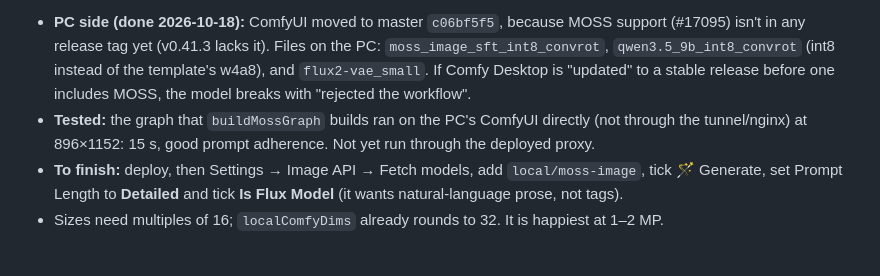
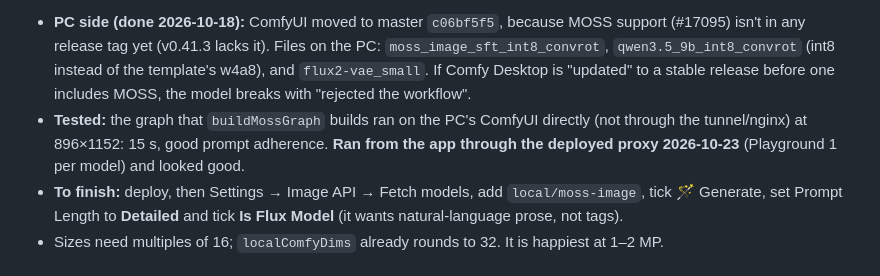
Before and after one commit to zebede1980/CardGenV2, a Markdown page: STATUS.md, the part around the change. Drawn GitHub-style.

Commit message:
chore: MOSS confirmed through the deployed proxy in STATUS
Co-Authored-By: Claude Opus 5.5 <noreply@anthropic.com>
Claude-Session: https://claude.ai/code/session_011pQyP4oxcecjGSRUdx5UWr

```diff
--- a/STATUS.md
+++ b/STATUS.md
@@ -57,8 +57,8 @@ image towards covering up), skip-layer guidance off (the template's default). Te
   and `flux2-vae_small`. If Comfy Desktop is "updated" to a stable release before one includes
   MOSS, the model breaks with "rejected the workflow".
 - **Tested:** the graph that `buildMossGraph` builds ran on the PC's ComfyUI directly (not through
-  the tunnel/nginx) at 896×1152: 15 s, good prompt adherence. Not yet run through the deployed
-  proxy.
+  the tunnel/nginx) at 896×1152: 15 s, good prompt adherence. **Ran from the app through the
+  deployed proxy 2026-10-23** (Playground 1 per model) and looked good.
 - **To finish:** deploy, then Settings → Image API → Fetch models, add `local/moss-image`, tick
   🪄 Generate, set Prompt Length to **Detailed** and tick **Is Flux Model** (it wants natural-language
   prose, not tags).
```
